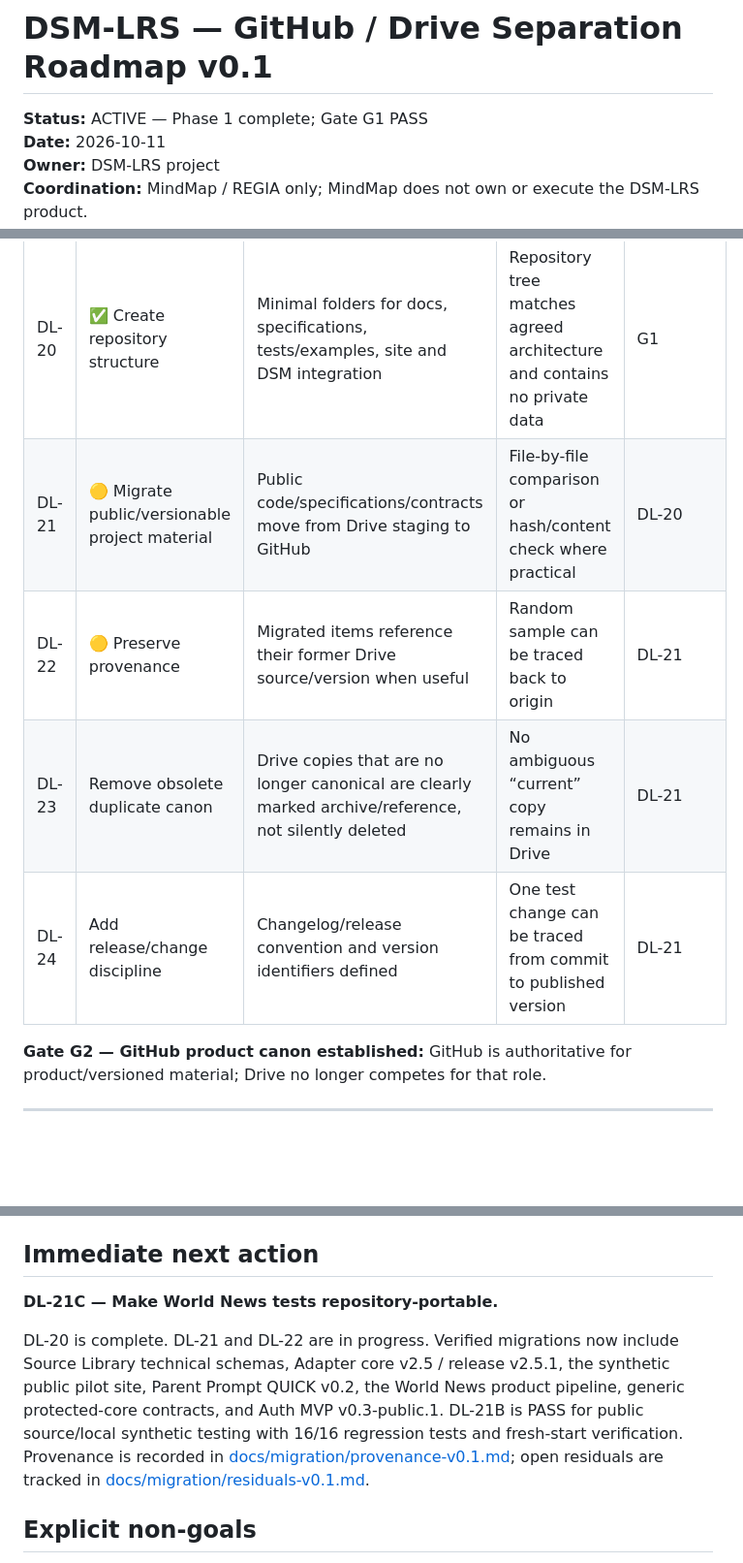
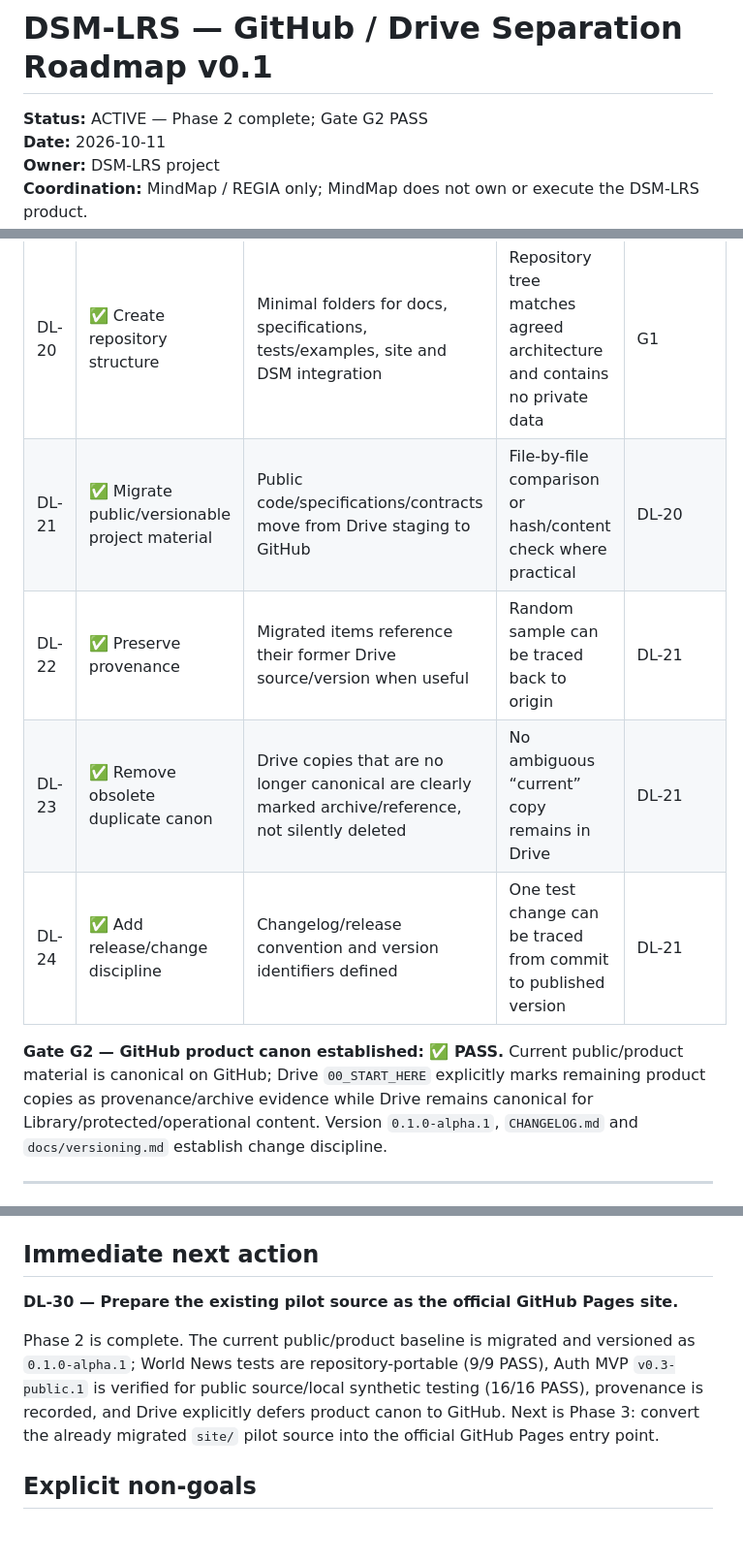
Before and after one commit to ftreppo/DSM-LRS, a Markdown page: docs/roadmap.md, 3 parts joined by grey strips. Shown at 97% size. GitHub-like rendering; blank space fills up the shorter version.

Commit message:
Pass G2 and close DSM-LRS GitHub product-canon phase

```diff
--- a/docs/roadmap.md
+++ b/docs/roadmap.md
@@ -1,6 +1,6 @@
 # DSM-LRS — GitHub / Drive Separation Roadmap v0.1
 
-**Status:** ACTIVE — Phase 1 complete; Gate G1 PASS
+**Status:** ACTIVE — Phase 2 complete; Gate G2 PASS
 **Date:** 2026-10-11
 **Owner:** DSM-LRS project
 **Coordination:** MindMap / REGIA only; MindMap does not own or execute the DSM-LRS product.
@@ -74,12 +74,12 @@ No file should have two competing canonical homes.
 | ID | Task | Result | Verification / gate | Depends on |
 |---|---|---|---|---|
 | DL-20 | ✅ Create repository structure | Minimal folders for docs, specifications, tests/examples, site and DSM integration | Repository tree matches agreed architecture and contains no private data | G1 |
-| DL-21 | 🟡 Migrate public/versionable project material | Public code/specifications/contracts move from Drive staging to GitHub | File-by-file comparison or hash/content check where practical | DL-20 |
-| DL-22 | 🟡 Preserve provenance | Migrated items reference their former Drive source/version when useful | Random sample can be traced back to origin | DL-21 |
-| DL-23 | Remove obsolete duplicate canon | Drive copies that are no longer canonical are clearly marked archive/reference, not silently deleted | No ambiguous “current” copy remains in Drive | DL-21 |
-| DL-24 | Add release/change discipline | Changelog/release convention and version identifiers defined | One test change can be traced from commit to published version | DL-21 |
+| DL-21 | ✅ Migrate public/versionable project material | Public code/specifications/contracts move from Drive staging to GitHub | File-by-file comparison or hash/content check where practical | DL-20 |
+| DL-22 | ✅ Preserve provenance | Migrated items reference their former Drive source/version when useful | Random sample can be traced back to origin | DL-21 |
+| DL-23 | ✅ Remove obsolete duplicate canon | Drive copies that are no longer canonical are clearly marked archive/reference, not silently deleted | No ambiguous “current” copy remains in Drive | DL-21 |
+| DL-24 | ✅ Add release/change discipline | Changelog/release convention and version identifiers defined | One test change can be traced from commit to published version | DL-21 |
 
-**Gate G2 — GitHub product canon established:** GitHub is authoritative for product/versioned material; Drive no longer competes for that role.
+**Gate G2 — GitHub product canon established: ✅ PASS.** Current public/product material is canonical on GitHub; Drive `00_START_HERE` explicitly marks remaining product copies as provenance/archive evidence while Drive remains canonical for Library/protected/operational content. Version `0.1.0-alpha.1`, `CHANGELOG.md` and `docs/versioning.md` establish change discipline.
 
 ---
 
@@ -153,9 +153,9 @@ No file should have two competing canonical homes.
 
 ## Immediate next action
 
-**DL-21C — Make World News tests repository-portable.**
+**DL-30 — Prepare the existing pilot source as the official GitHub Pages site.**
 
-DL-20 is complete. DL-21 and DL-22 are in progress. Verified migrations now include Source Library technical schemas, Adapter core v2.5 / release v2.5.1, the synthetic public pilot site, Parent Prompt QUICK v0.2, the World News product pipeline, generic protected-core contracts, and Auth MVP v0.3-public.1. DL-21B is PASS for public source/local synthetic testing with 16/16 regression tests and fresh-start verification. Provenance is recorded in [docs/migration/provenance-v0.1.md](./migration/provenance-v0.1.md); open residuals are tracked in [docs/migration/residuals-v0.1.md](./migration/residuals-v0.1.md).
+Phase 2 is complete. The current public/product baseline is migrated and versioned as `0.1.0-alpha.1`; World News tests are repository-portable (9/9 PASS), Auth MVP `v0.3-public.1` is verified for public source/local synthetic testing (16/16 PASS), provenance is recorded, and Drive explicitly defers product canon to GitHub. Next is Phase 3: convert the already migrated `site/` pilot source into the official GitHub Pages entry point.
 
 ## Explicit non-goals
 
```
